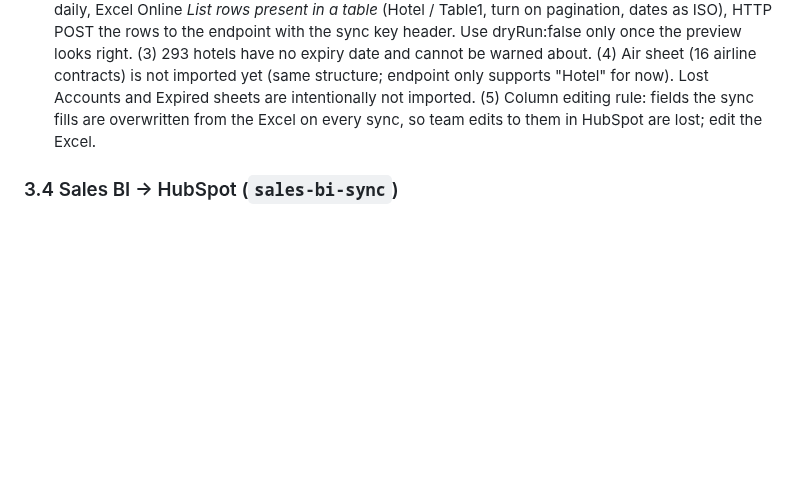
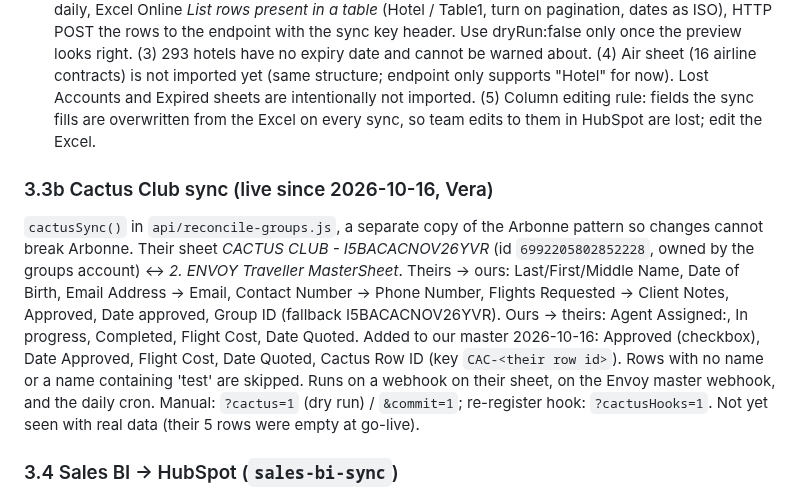
Before and after one commit to NehmanDevelops/Kensington-group-form, a Markdown page: PROJECT_HANDOFF.md, the part around the change. Rendered like a GitHub page; blank space fills up the shorter version.

Commit message:
Handoff: Cactus Club sync
Co-Authored-By: Claude Opus 5.5 <noreply@anthropic.com>

```diff
--- a/PROJECT_HANDOFF.md
+++ b/PROJECT_HANDOFF.md
@@ -114,6 +114,9 @@ All repos are under GitHub user `NehmanDevelops`. Deploys are on Vercel (`vercel
 - **Bug found and fixed during the import:** HubSpot returns batch-upsert results in a different order than sent, so ids must be looked up again BY KEY; the first run linked hotels to the wrong clients and was repaired (links removed and rebuilt).
 - **Still open:** (1) task owners: the HubSpot token lacks `crm.objects.owners.read` (403), so the CSM names (Badi / Jenna / Mira) cannot be mapped to HubSpot users; either an admin adds that scope to the private app, or give the three owner ids, then set GitHub repo variables `CSM_OWNER_IDS` (JSON, e.g. {"Badi":123,"Jenna":456,"Mira":789}) and `FALLBACK_OWNER_ID`, run the workflow with dry_run=false, and enable the cron. (2) Power Automate flow (not built yet): trigger on file modified or daily, Excel Online *List rows present in a table* (Hotel / Table1, turn on pagination, dates as ISO), HTTP POST the rows to the endpoint with the sync key header. Use dryRun:false only once the preview looks right. (3) 293 hotels have no expiry date and cannot be warned about. (4) Air sheet (16 airline contracts) is not imported yet (same structure; endpoint only supports "Hotel" for now). Lost Accounts and Expired sheets are intentionally not imported. (5) Column editing rule: fields the sync fills are overwritten from the Excel on every sync, so team edits to them in HubSpot are lost; edit the Excel.
 
+### 3.3b Cactus Club sync (live since 2026-10-16, Vera)
+`cactusSync()` in `api/reconcile-groups.js`, a separate copy of the Arbonne pattern so changes cannot break Arbonne. Their sheet *CACTUS CLUB - I5BACACNOV26YVR* (id `6992205802852228`, owned by the groups account) <-> *2. ENVOY Traveller MasterSheet*. Theirs -> ours: Last/First/Middle Name, Date of Birth, Email Address -> Email, Contact Number -> Phone Number, Flights Requested -> Client Notes, Approved, Date approved, Group ID (fallback I5BACACNOV26YVR). Ours -> theirs: Agent Assigned:, In progress, Completed, Flight Cost, Date Quoted. Added to our master 2026-10-16: Approved (checkbox), Date Approved, Flight Cost, Date Quoted, Cactus Row ID (key `CAC-<their row id>`). Rows with no name or a name containing 'test' are skipped. Runs on a webhook on their sheet, on the Envoy master webhook, and the daily cron. Manual: `?cactus=1` (dry run) / `&commit=1`; re-register hook: `?cactusHooks=1`. Not yet seen with real data (their 5 rows were empty at go-live).
+
 ### 3.4 Sales BI → HubSpot (`sales-bi-sync`)
 **Added 2026-10-09 (Jos asked):** three more company properties: *Sales - Month to Date* (`sales__month_to_date`), *Margin - Month to Date* (`margin__month_to_date`, percent-formatted like the FYTD one, so store a fraction) and *Annual Contracted Sales Value* (`annual_contracted_sales_value`, from the report's measure `[Annual Contracted Sales Value]` in the Clients table, no date filter; its total, $75,316,786, matches the report). Month to date = the 1st of this month through yesterday, refreshed by the new **daily** job `.github/workflows/daily-mtd.yml` (`MODE=mtd`); the monthly job still owns Fiscal YTD. Contracted value is written by both jobs. `scripts/create-properties.mjs` + `setup-properties.yml` created the properties (idempotent). First live run: 82 companies; contracted value matched $48.9M of $75.3M, the rest are clients whose names do not match a HubSpot company (add aliases). New properties must also be added to the HubSpot company card layout by an admin to show on the record.
 
```
